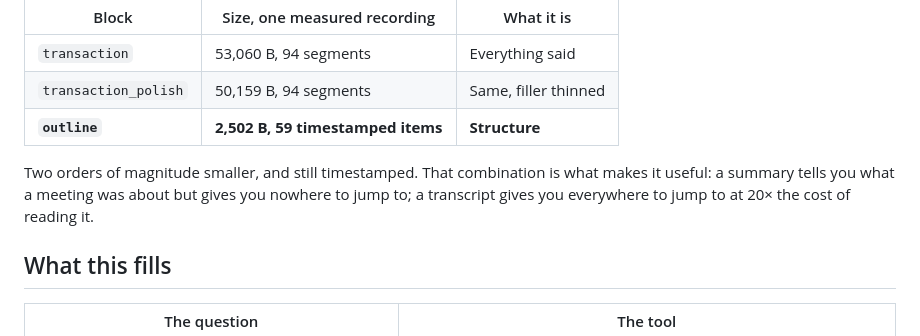
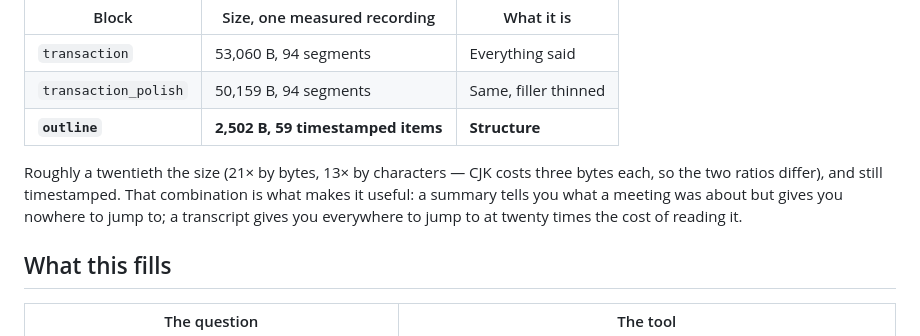
Before and after one commit to PsychQuant/plaud-mcp-connector, a Markdown page: skills/plaud-outline/SKILL.md, the part around the change. Drawn GitHub-style.

Commit message:
fix: outline skill 的倍數說法從「兩個數量級」改為實測值 (#24)
寫成 two orders of magnitude（100×）是誇大。實測是 21×（bytes）／13×（字元）——
兩個比值不同是因為 CJK 一字三個 byte。改為「約二十分之一」並標明兩種算法。

一頁講究精確的 skill 不能自己在數字上放水。

```diff
--- a/skills/plaud-outline/SKILL.md
+++ b/skills/plaud-outline/SKILL.md
@@ -24,10 +24,11 @@ use here; this is the third.
 | `transaction_polish` | 50,159 B, 94 segments | Same, filler thinned |
 | **`outline`** | **2,502 B, 59 timestamped items** | **Structure** |
 
-Two orders of magnitude smaller, and still timestamped. That combination is what
-makes it useful: a summary tells you what a meeting was about but gives you
-nowhere to jump to; a transcript gives you everywhere to jump to at 20× the cost
-of reading it.
+Roughly a twentieth the size (21× by bytes, 13× by characters — CJK costs three
+bytes each, so the two ratios differ), and still timestamped. That combination is
+what makes it useful: a summary tells you what a meeting was about but gives you
+nowhere to jump to; a transcript gives you everywhere to jump to at twenty times
+the cost of reading it.
 
 ## What this fills
 
```
